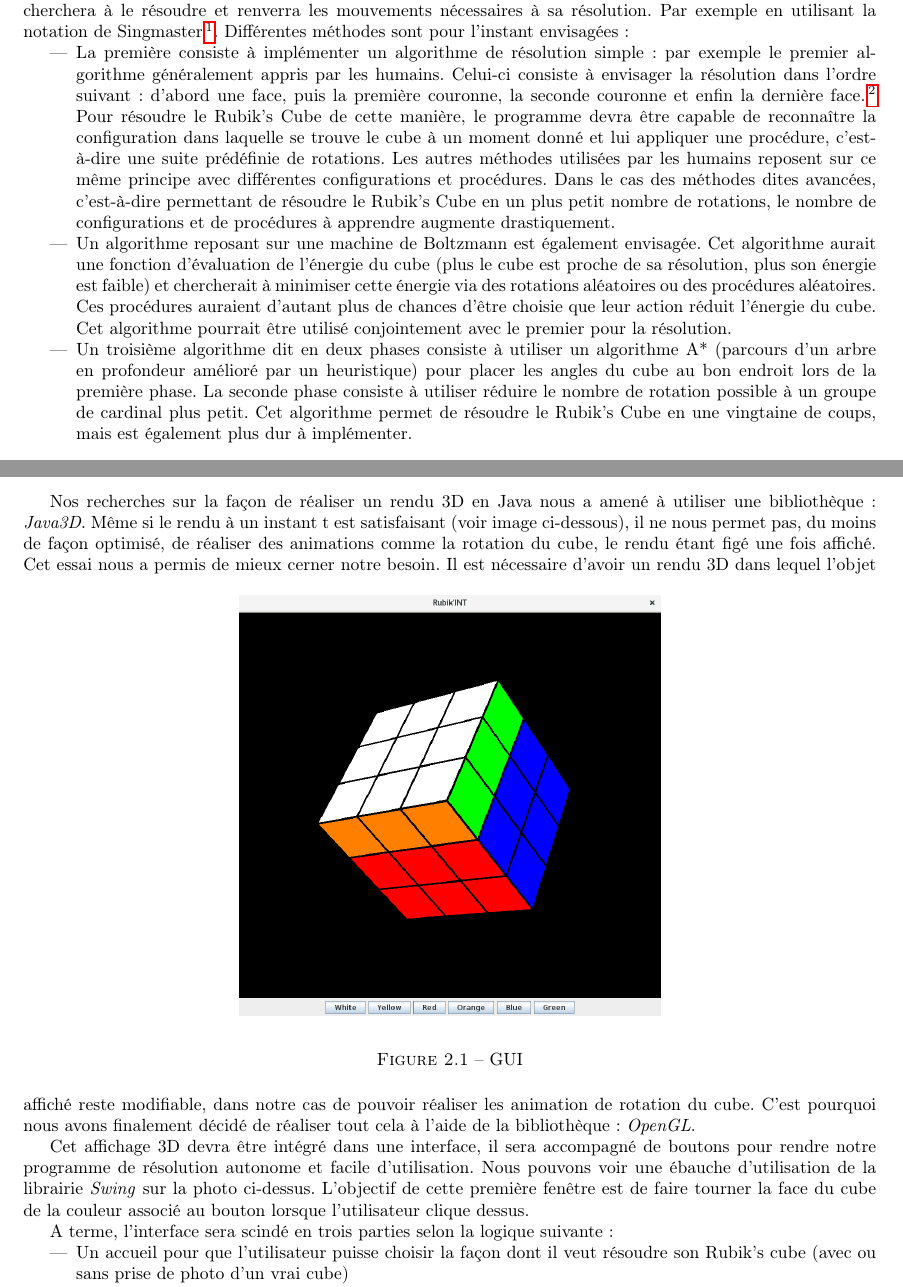
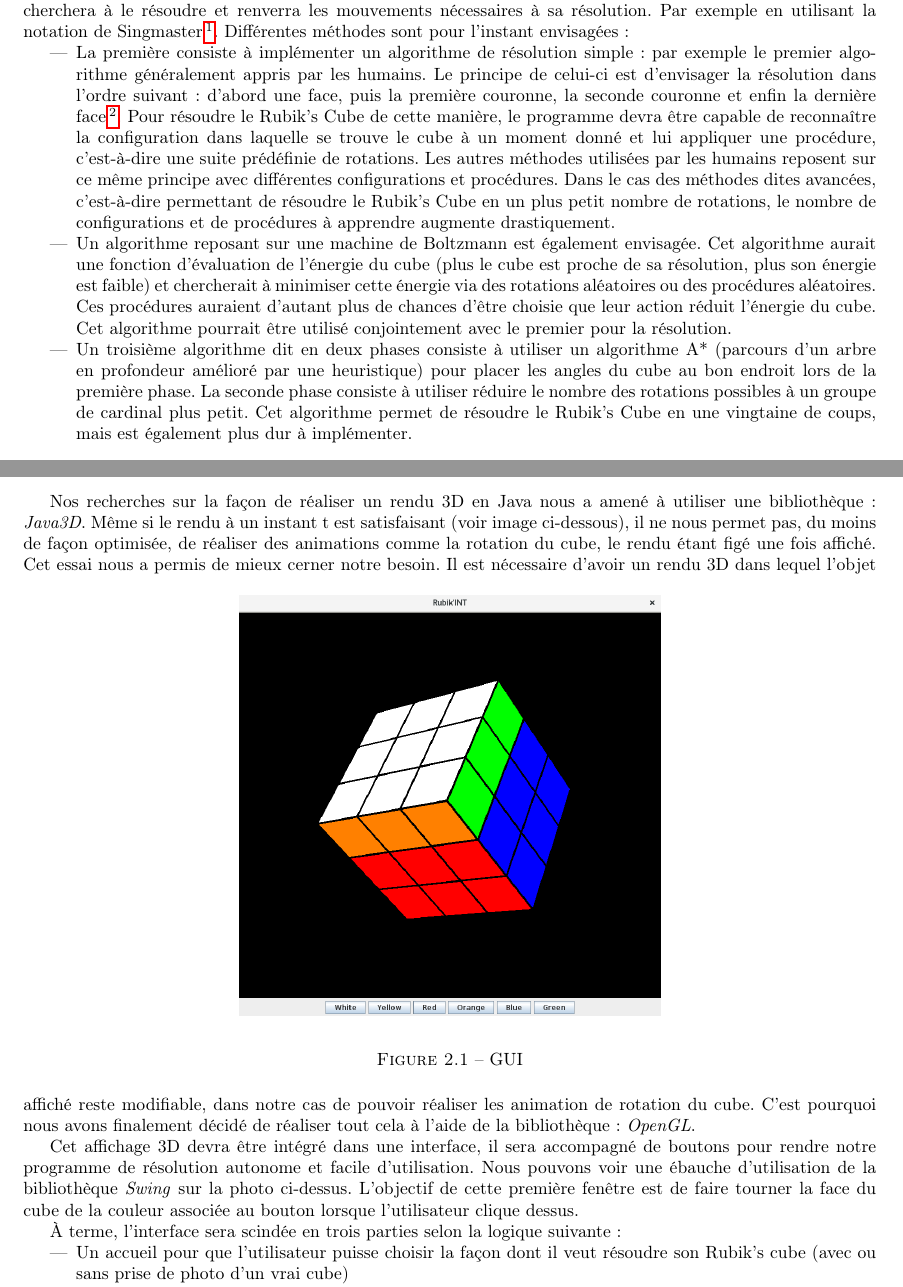
Before and after one commit to bonnetn/rubikint, a LaTeX document (rapports/livrable1.tex, which reads rapports/cahierdescharges.tex, rapports/interface.tex): two parts of pages 6 and 7 of 11, joined at a grey line, cut so that both start at the same text. Compiled offline with pdfLaTeX.

Commit message:
Corrections de coquilles

```diff
--- a/rapports/cahierdescharges.tex
+++ b/rapports/cahierdescharges.tex
@@ -1,13 +1,12 @@
-
 \chapter{Cahier des charges}
 \section{Premier prototype}
-Il s'agit premièrement d'implémenter la fonction basique de notre programme: la résolution du cube. Nous allons donc lui fournir en entrée un fichier contenant les couleurs de toutes les facettes du cube. Le programme cherchera à le résoudre et renverra les mouvements nécessaires à sa résolution. Par exemple en utilisant la notation de Singmaster\footnote{Plus d'information sur cette notation: \url{https://ruwix.com/the-rubiks-cube/notation/}}.
+Il s'agit premièrement d'implémenter la fonction basique de notre programme: la résolution du cube. Nous allons donc lui fournir en entrée un fichier contenant les couleurs de toutes les facettes du cube. Le programme cherchera à le résoudre et renverra les mouvements nécessaires à sa résolution. Par exemple en utilisant la notation de Singmaster\footnote{Plus d'informations sur cette notation: \url{https://ruwix.com/the-rubiks-cube/notation/}}.
 Différentes méthodes sont pour l'instant envisagées:
 \begin{itemize}
-    \item La première consiste à implémenter un algorithme de résolution simple: par exemple le premier algorithme généralement appris par les humains. Celui-ci consiste à envisager la résolution dans l'ordre suivant: d'abord une face, puis la première couronne, la seconde couronne et enfin la dernière face. \footnote {voir \url{https://www.francocube.com/cyril/rubik_index}} Pour résoudre le Rubik's Cube de cette manière, le programme devra être capable de reconnaître la configuration dans laquelle se trouve le cube à un moment donné et lui
+    \item La première consiste à implémenter un algorithme de résolution simple: par exemple le premier algorithme généralement appris par les humains. Le principe de celui-ci est d'envisager la résolution dans l'ordre suivant: d'abord une face, puis la première couronne, la seconde couronne et enfin la dernière face\footnote {voir \url{https://www.francocube.com/cyril/rubik_index}}. Pour résoudre le Rubik's Cube de cette manière, le programme devra être capable de reconnaître la configuration dans laquelle se trouve le cube à un moment donné et lui
     appliquer une procédure, c'est-à-dire une suite prédéfinie de rotations. Les autres méthodes utilisées par les humains reposent sur ce même principe avec différentes configurations et procédures. Dans le cas des méthodes dites avancées, c'est-à-dire permettant de résoudre le Rubik's Cube en un plus petit nombre de rotations, le nombre de configurations et de procédures à apprendre augmente drastiquement.
     \item Un algorithme reposant sur une machine de Boltzmann est également envisagée. Cet algorithme aurait une fonction d'évaluation de l'énergie du cube (plus le cube est proche de sa résolution, plus son énergie est faible) et chercherait à minimiser cette énergie via des rotations aléatoires ou des procédures aléatoires. Ces procédures auraient d'autant plus de chances d'être choisie que leur action réduit l'énergie du cube. Cet algorithme pourrait être utilisé conjointement avec le premier pour la résolution.
-    \item Un troisième algorithme dit en deux phases consiste à utiliser un algorithme A* (parcours d'un arbre en profondeur amélioré par un heuristique) pour placer les angles du cube au bon endroit lors de la première phase. La seconde phase consiste à utiliser réduire le nombre de rotation possible à un groupe de cardinal plus petit. Cet algorithme permet de résoudre le Rubik's Cube en une vingtaine de coups, mais est également plus dur à implémenter.
+    \item Un troisième algorithme dit en deux phases consiste à utiliser un algorithme A* (parcours d'un arbre en profondeur amélioré par une heuristique) pour placer les angles du cube au bon endroit lors de la première phase. La seconde phase consiste à utiliser réduire le nombre des rotations possibles à un groupe de cardinal plus petit. Cet algorithme permet de résoudre le Rubik's Cube en une vingtaine de coups, mais est également plus dur à implémenter.
 \end{itemize}
 
 \section{L'affichage en 3D}
--- a/rapports/interface.tex
+++ b/rapports/interface.tex
@@ -1,16 +1,18 @@
 \chapter{Interface}
-Nos recherches sur la façon de réaliser un rendu 3D en Java nous a amené à utiliser une bibliothèque : \textit{Java3D}. Même si le rendu à un instant t est satisfaisant (voir image ci-dessous), il ne nous permet pas, du moins de façon optimisé, de réaliser des animations comme la rotation du cube, le rendu étant figé une fois affiché.
+Nos recherches sur la façon de réaliser un rendu 3D en Java nous a amené à utiliser une bibliothèque : \textit{Java3D}.
+Même si le rendu à un instant t est satisfaisant (voir image ci-dessous), il ne nous permet pas, du moins de façon optimisée, de réaliser des animations comme la rotation du cube, le rendu étant figé une fois affiché.
 \begin{figure}[h]
 \begin{center}
 	\makebox[\textwidth]{\includegraphics[width=.4\paperwidth]{diagrammes/rendu3D.png}}
 \end{center}
 \caption{GUI}
 \end{figure}
-Cet essai nous a permis de mieux cerner notre besoin. Il est nécessaire d'avoir un rendu 3D dans lequel l'objet affiché reste modifiable, dans notre cas de pouvoir réaliser les animation de rotation du cube. C'est pourquoi nous avons finalement décidé de réaliser tout cela à l'aide de  la bibliothèque : \textit{OpenGL}.
+Cet essai nous a permis de mieux cerner notre besoin.
+Il est nécessaire d'avoir un rendu 3D dans lequel l'objet affiché reste modifiable, dans notre cas de pouvoir réaliser les animation de rotation du cube. C'est pourquoi nous avons finalement décidé de réaliser tout cela à l'aide de la bibliothèque : \textit{OpenGL}.
 
-Cet affichage 3D devra être intégré dans une interface, il sera accompagné de boutons pour rendre notre programme de résolution autonome et facile d'utilisation. Nous pouvons voir une ébauche d'utilisation de la librairie \textit{Swing} sur la photo ci-dessus. L'objectif de cette première fenêtre est de faire tourner la face du cube de la couleur associé au bouton lorsque l'utilisateur clique dessus.
+Cet affichage 3D devra être intégré dans une interface, il sera accompagné de boutons pour rendre notre programme de résolution autonome et facile d'utilisation. Nous pouvons voir une ébauche d'utilisation de la bibliothèque \textit{Swing} sur la photo ci-dessus. L'objectif de cette première fenêtre est de faire tourner la face du cube de la couleur associée au bouton lorsque l'utilisateur clique dessus.
 
-A terme, l'interface sera scindé en trois parties selon la logique suivante :
+À terme, l'interface sera scindée en trois parties selon la logique suivante :
 
 \begin{itemize}
     \item Un accueil pour que l'utilisateur puisse choisir la façon dont il veut résoudre son Rubik's cube (avec ou sans prise de photo d'un vrai cube)
```
Also changed, not shown: rapports/introduction.tex (+1 -1 lines), rapports/structurecode.tex (+5 -2 lines).
